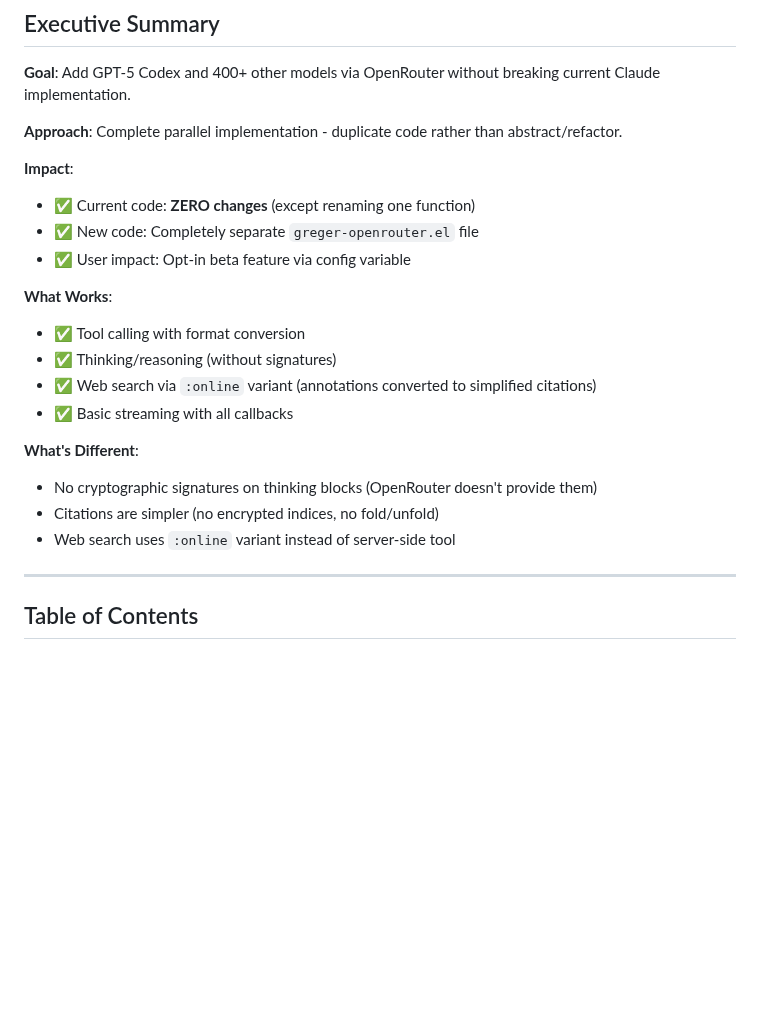
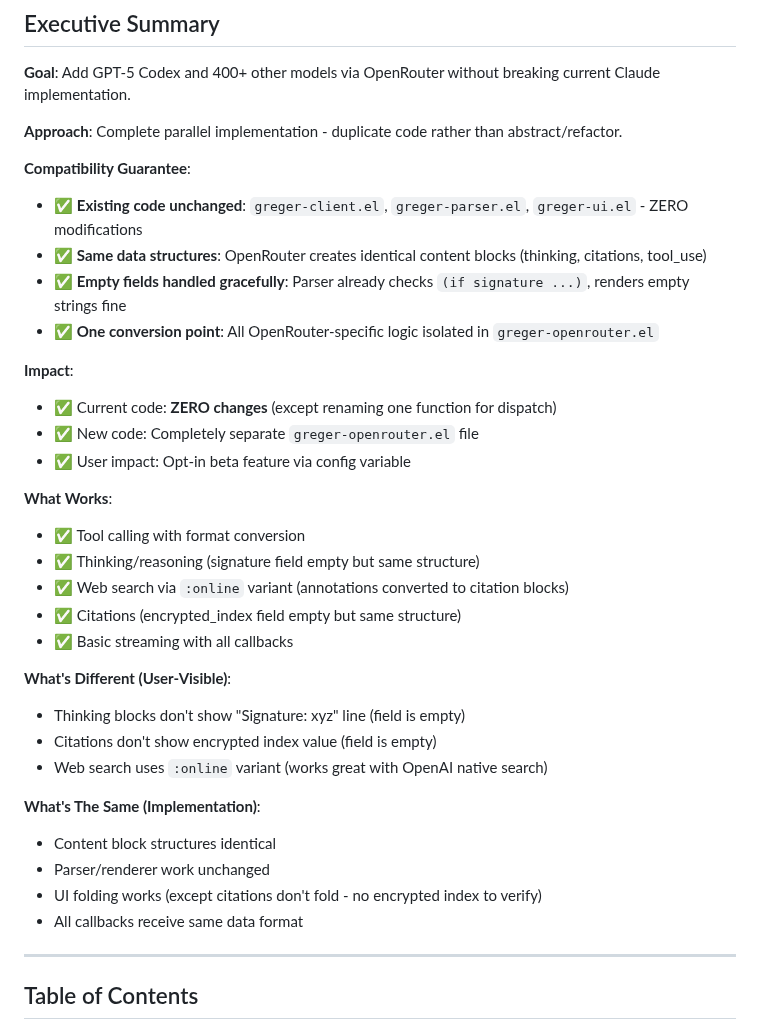
Before and after one commit to andreasjansson/greger.el, a Markdown page: OPENROUTER_REFACTOR.md, the part around the change. Rendered like a GitHub page; blank space fills up the shorter version.

Commit message:
Add compatibility guarantee to executive summary

```diff
--- a/OPENROUTER_REFACTOR.md
+++ b/OPENROUTER_REFACTOR.md
@@ -6,21 +6,34 @@
 
 **Approach**: Complete parallel implementation - duplicate code rather than abstract/refactor.
 
+**Compatibility Guarantee**:
+- ✅ **Existing code unchanged**: `greger-client.el`, `greger-parser.el`, `greger-ui.el` - ZERO modifications
+- ✅ **Same data structures**: OpenRouter creates identical content blocks (thinking, citations, tool_use)
+- ✅ **Empty fields handled gracefully**: Parser already checks `(if signature ...)`, renders empty strings fine
+- ✅ **One conversion point**: All OpenRouter-specific logic isolated in `greger-openrouter.el`
+
 **Impact**:
-- ✅ Current code: **ZERO changes** (except renaming one function)
+- ✅ Current code: **ZERO changes** (except renaming one function for dispatch)
 - ✅ New code: Completely separate `greger-openrouter.el` file
 - ✅ User impact: Opt-in beta feature via config variable
 
 **What Works**:
 - ✅ Tool calling with format conversion
-- ✅ Thinking/reasoning (without signatures)
-- ✅ Web search via `:online` variant (annotations converted to simplified citations)
+- ✅ Thinking/reasoning (signature field empty but same structure)
+- ✅ Web search via `:online` variant (annotations converted to citation blocks)
+- ✅ Citations (encrypted_index field empty but same structure)
 - ✅ Basic streaming with all callbacks
 
-**What's Different**:
-- No cryptographic signatures on thinking blocks (OpenRouter doesn't provide them)
-- Citations are simpler (no encrypted indices, no fold/unfold)
-- Web search uses `:online` variant instead of server-side tool
+**What's Different (User-Visible)**:
+- Thinking blocks don't show "Signature: xyz" line (field is empty)
+- Citations don't show encrypted index value (field is empty)
+- Web search uses `:online` variant (works great with OpenAI native search)
+
+**What's The Same (Implementation)**:
+- Content block structures identical
+- Parser/renderer work unchanged
+- UI folding works (except citations don't fold - no encrypted index to verify)
+- All callbacks receive same data format
 
 ---
 
```
